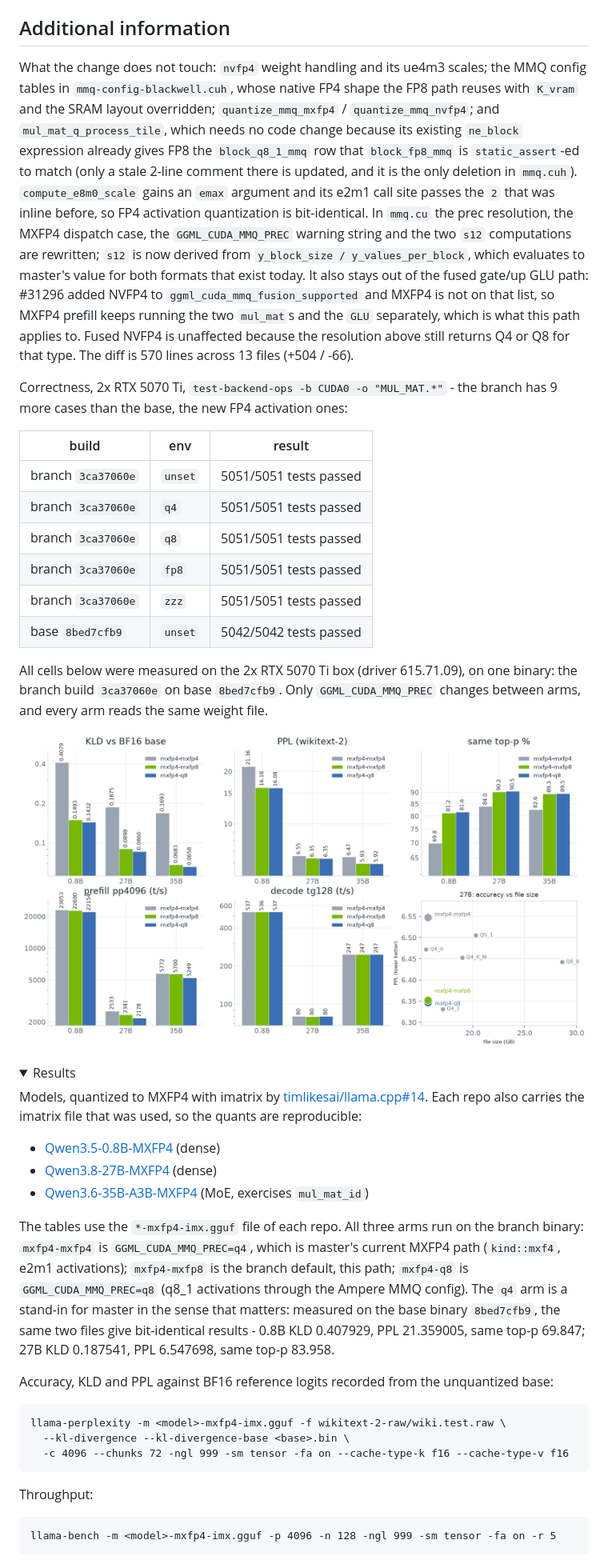
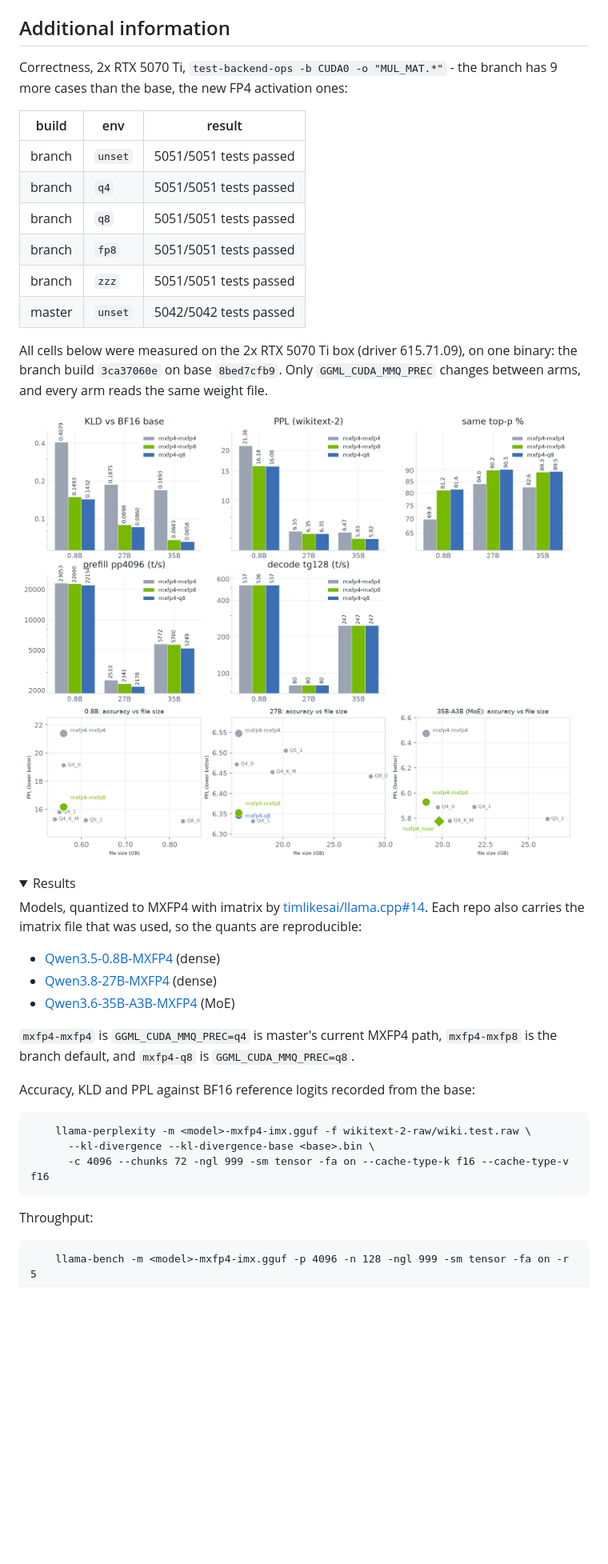
Before and after one commit to timothyeburke/mxfp4-pr-assets, a Markdown page: PR-body.md, the part around one of its changes. Shown at 80% size. GitHub-like rendering; pictures changed too: w4a8-results.png; folded sections open; blank space fills up the shorter version.

Commit message:
charts: w4a8-results accuracy-vs-size third row (0.8B, 27B, 35B-A3B MoE with mxfp4_moe)

````diff
--- a/PR-body.md
+++ b/PR-body.md
@@ -55,34 +14,16 @@ below are dense.
 
 ## Additional information
 
-What the change does not touch: `nvfp4` weight handling and its ue4m3 scales; the MMQ config tables in
-`mmq-config-blackwell.cuh`, whose native FP4 shape the FP8 path reuses with `K_vram` and the SRAM layout
-overridden; `quantize_mmq_mxfp4` / `quantize_mmq_nvfp4`; and `mul_mat_q_process_tile`, which needs no
-code change because its existing `ne_block` expression already gives FP8 the `block_q8_1_mmq` row that
-`block_fp8_mmq` is `static_assert`-ed to match (only a stale 2-line comment there is updated, and it is
-the only deletion in `mmq.cuh`). `compute_e8m0_scale` gains an `emax` argument and its e2m1 call site
-passes the `2` that was inline before, so FP4 activation quantization is bit-identical. In `mmq.cu` the
-prec resolution, the MXFP4 dispatch case, the `GGML_CUDA_MMQ_PREC` warning string and the two `s12`
-computations are rewritten; `s12` is now derived from `y_block_size / y_values_per_block`, which
-evaluates to master's value for both formats that exist today. It also stays out of the fused gate/up GLU
-path: #31296 added NVFP4 to `ggml_cuda_mmq_fusion_supported` and MXFP4 is not on that list, so MXFP4
-prefill keeps running the two `mul_mat`s and the `GLU` separately, which is what this path applies to.
-Fused NVFP4 is unaffected because the resolution above still returns Q4 or Q8 for that type. The
-diff is 570 lines across 13 files (+504 / -66).
-
-Correctness, 2x RTX 5070 Ti, `test-backend-ops -b CUDA0 -o "MUL_MAT.*"` - the branch has 9 more cases
-than the base, the new FP4 activation ones:
+Correctness, 2x RTX 5070 Ti, `test-backend-ops -b CUDA0 -o "MUL_MAT.*"` - the branch has 9 more cases than the base, the new FP4 activation ones:
 
 | build | env | result |
 |---|---|---|
-| branch `3ca37060e` | `unset` | 5051/5051 tests passed |
-| branch `3ca37060e` | `q4` | 5051/5051 tests passed |
-| branch `3ca37060e` | `q8` | 5051/5051 tests passed |
-| branch `3ca37060e` | `fp8` | 5051/5051 tests passed |
-| branch `3ca37060e` | `zzz` | 5051/5051 tests passed |
-| base `8bed7cfb9` | `unset` | 5042/5042 tests passed |
+| branch  | `unset` | 5051/5051 tests passed |
+| branch  | `q4` | 5051/5051 tests passed |
+| branch  | `q8` | 5051/5051 tests passed |
+| branch  | `fp8` | 5051/5051 tests passed |
+| branch  | `zzz` | 5051/5051 tests passed |
+| master | `unset` | 5042/5042 tests passed |
 
-All cells below were measured on the 2x RTX 5070 Ti box (driver 615.71.09), on one binary: the branch
-build `3ca37060e` on base `8bed7cfb9`. Only `GGML_CUDA_MMQ_PREC` changes between arms, and every arm
-reads the same weight file.
+All cells below were measured on the 2x RTX 5070 Ti box (driver 615.71.09), on one binary: the branch build `3ca37060e` on base `8bed7cfb9`. Only `GGML_CUDA_MMQ_PREC` changes between arms, and every arm reads the same weight file.
 
@@ -96,21 +37,16 @@ Each repo also carries the imatrix file that was used, so the quants are reprodu
 
 - [Qwen3.5-0.8B-MXFP4](https://huggingface.co/timlikesai/Qwen3.5-0.8B-MXFP4) (dense)
 - [Qwen3.8-27B-MXFP4](https://huggingface.co/timlikesai/Qwen3.8-27B-MXFP4) (dense)
-- [Qwen3.6-35B-A3B-MXFP4](https://huggingface.co/timlikesai/Qwen3.6-35B-A3B-MXFP4) (MoE, exercises `mul_mat_id`)
+- [Qwen3.6-35B-A3B-MXFP4](https://huggingface.co/timlikesai/Qwen3.6-35B-A3B-MXFP4) (MoE)
 
-The tables use the `*-mxfp4-imx.gguf` file of each repo. All three arms run on the branch binary:
-`mxfp4-mxfp4` is `GGML_CUDA_MMQ_PREC=q4`, which is master's current MXFP4 path (`kind::mxf4`, e2m1
-activations); `mxfp4-mxfp8` is the branch default, this path; `mxfp4-q8` is `GGML_CUDA_MMQ_PREC=q8`
-(q8_1 activations through the Ampere MMQ config). The `q4` arm is a stand-in for master in the sense
-that matters: measured on the base binary `8bed7cfb9`, the same two files give bit-identical results - 0.8B
-KLD 0.407929, PPL 21.359005, same top-p 69.847; 27B KLD 0.187541, PPL 6.547698, same top-p 83.958.
+`mxfp4-mxfp4` is `GGML_CUDA_MMQ_PREC=q4` is master's current MXFP4 path, `mxfp4-mxfp8` is the branch default, and `mxfp4-q8` is `GGML_CUDA_MMQ_PREC=q8`.
 
-Accuracy, KLD and PPL against BF16 reference logits recorded from the unquantized base:
-
+Accuracy, KLD and PPL against BF16 reference logits recorded from the base:
+```
     llama-perplexity -m <model>-mxfp4-imx.gguf -f wikitext-2-raw/wiki.test.raw \
       --kl-divergence --kl-divergence-base <base>.bin \
       -c 4096 --chunks 72 -ngl 999 -sm tensor -fa on --cache-type-k f16 --cache-type-v f16
-
+```
 Throughput:
-
+```
     llama-bench -m <model>-mxfp4-imx.gguf -p 4096 -n 128 -ngl 999 -sm tensor -fa on -r 5
````
Also changed, not shown: other parts of PR-body.md (+15 -65 lines), 1 other file.
